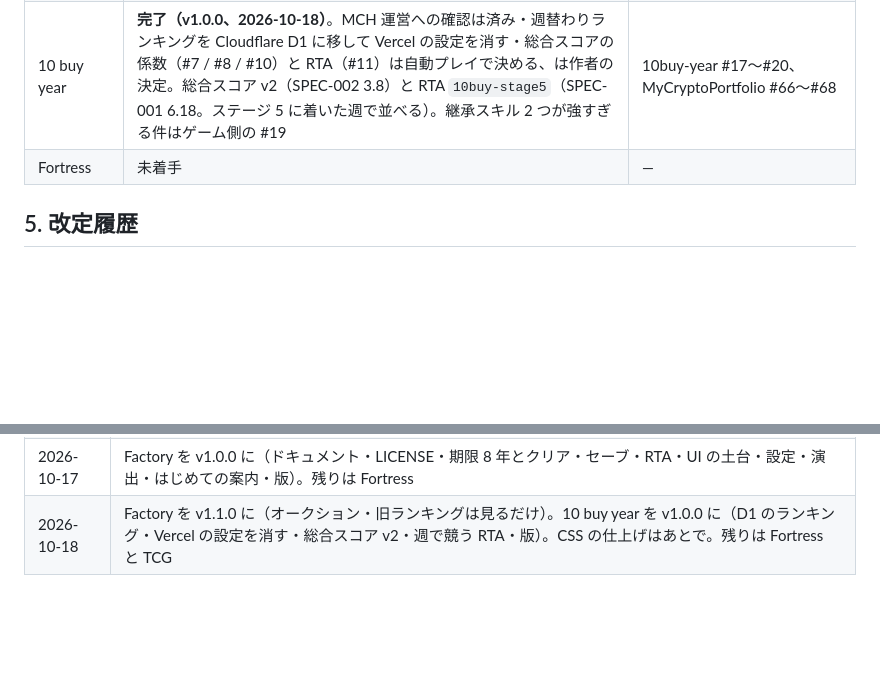
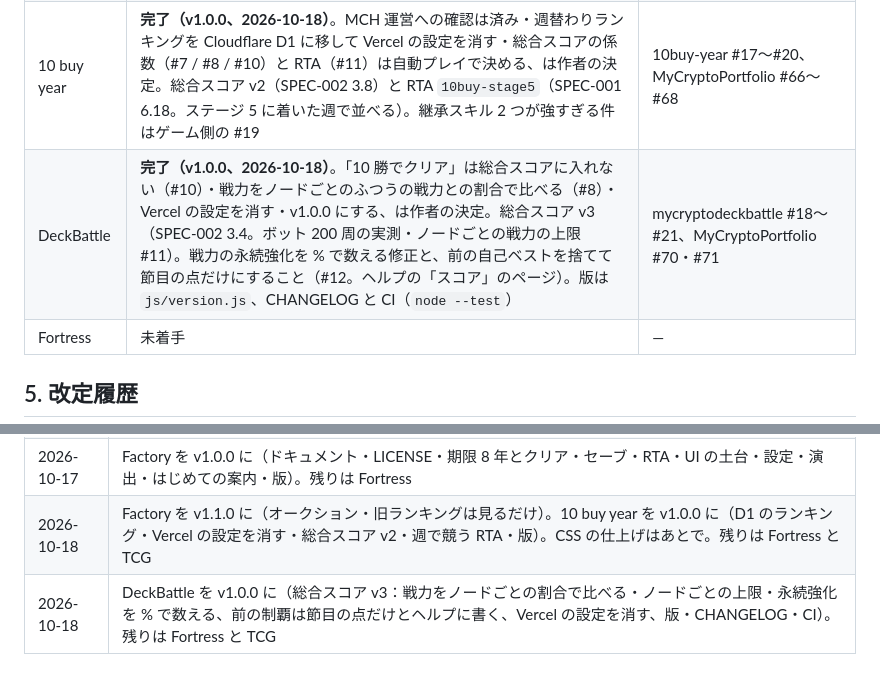
Before and after one commit to bearko/MyCryptoPortfolio, a Markdown page: docs/ROADMAP.md, 2 parts joined by grey strips. GitHub-like rendering; blank space fills up the shorter version.

Commit message:
docs(roadmap): DeckBattle v1.0.0 を進み具合に記録 (#72)
Claude-Session: https://claude.ai/code/session_01BfGYVKgB56em36QVMq1VFL

Co-authored-by: Claude <noreply@anthropic.com>

```diff
--- a/docs/ROADMAP.md
+++ b/docs/ROADMAP.md
@@ -70,6 +70,7 @@
 | Factory | **完了（v1.0.0、2026-10-17）**。期限 8 年・期限内の工房 Lv.5 でクリア・節目は各年の終わりと Lv.2〜4・期限切れはゲームオーバーにしない・月ごとの自動セーブ（#94）。総合スコアは期限で止めて `factory.v1` のまま。RTA を v1.0 に含める（`factory-lv5`。最短時間は理屈の下限で暫定）・LICENSE は MIT（MCH の素材と `Audio/` は対象外）は作者の決定 | mycryptofactory #97〜#108（SPEC-001〜008）、MyCryptoPortfolio#21 |
 | Factory 仕上げ | **v1.1.0（2026-10-18）**。オークション（SPEC-018）・旧ランキングは見るだけ（SPEC-019）・時間が止まる不具合の修正。Rare の出品ルールはいまのまま、は作者の決定 | mycryptofactory #129〜#134 |
 | 10 buy year | **完了（v1.0.0、2026-10-18）**。MCH 運営への確認は済み・週替わりランキングを Cloudflare D1 に移して Vercel の設定を消す・総合スコアの係数（#7 / #8 / #10）と RTA（#11）は自動プレイで決める、は作者の決定。総合スコア v2（SPEC-002 3.8）と RTA `10buy-stage5`（SPEC-001 6.18。ステージ 5 に着いた週で並べる）。継承スキル 2 つが強すぎる件はゲーム側の #19 | 10buy-year #17〜#20、MyCryptoPortfolio #66〜#68 |
+| DeckBattle | **完了（v1.0.0、2026-10-18）**。「10 勝でクリア」は総合スコアに入れない（#10）・戦力をノードごとのふつうの戦力との割合で比べる（#8）・Vercel の設定を消す・v1.0.0 にする、は作者の決定。総合スコア v3（SPEC-002 3.4。ボット 200 周の実測・ノードごとの戦力の上限 #11）。戦力の永続強化を % で数える修正と、前の自己ベストを捨てて節目の点だけにすること（#12。ヘルプの「スコア」のページ）。版は `js/version.js`、CHANGELOG と CI（`node --test`） | mycryptodeckbattle #18〜#21、MyCryptoPortfolio #70・#71 |
 | Fortress | 未着手 | — |
 
 ## 5. 改定履歴
@@ -84,3 +85,4 @@
 | 2026-10-17 | Education を v1.0.0 に（ゲームクリアの判定・総合スコア v2・RTA の区切り・manifest・アイコン・OGP・Esc で閉じる・版）。残りは Factory（別セッション）と Fortress |
 | 2026-10-17 | Factory を v1.0.0 に（ドキュメント・LICENSE・期限 8 年とクリア・セーブ・RTA・UI の土台・設定・演出・はじめての案内・版）。残りは Fortress |
 | 2026-10-18 | Factory を v1.1.0 に（オークション・旧ランキングは見るだけ）。10 buy year を v1.0.0 に（D1 のランキング・Vercel の設定を消す・総合スコア v2・週で競う RTA・版）。CSS の仕上げはあとで。残りは Fortress と TCG |
+| 2026-10-18 | DeckBattle を v1.0.0 に（総合スコア v3：戦力をノードごとの割合で比べる・ノードごとの上限・永続強化を % で数える、前の制覇は節目の点だけとヘルプに書く、Vercel の設定を消す、版・CHANGELOG・CI）。残りは Fortress と TCG |
```
